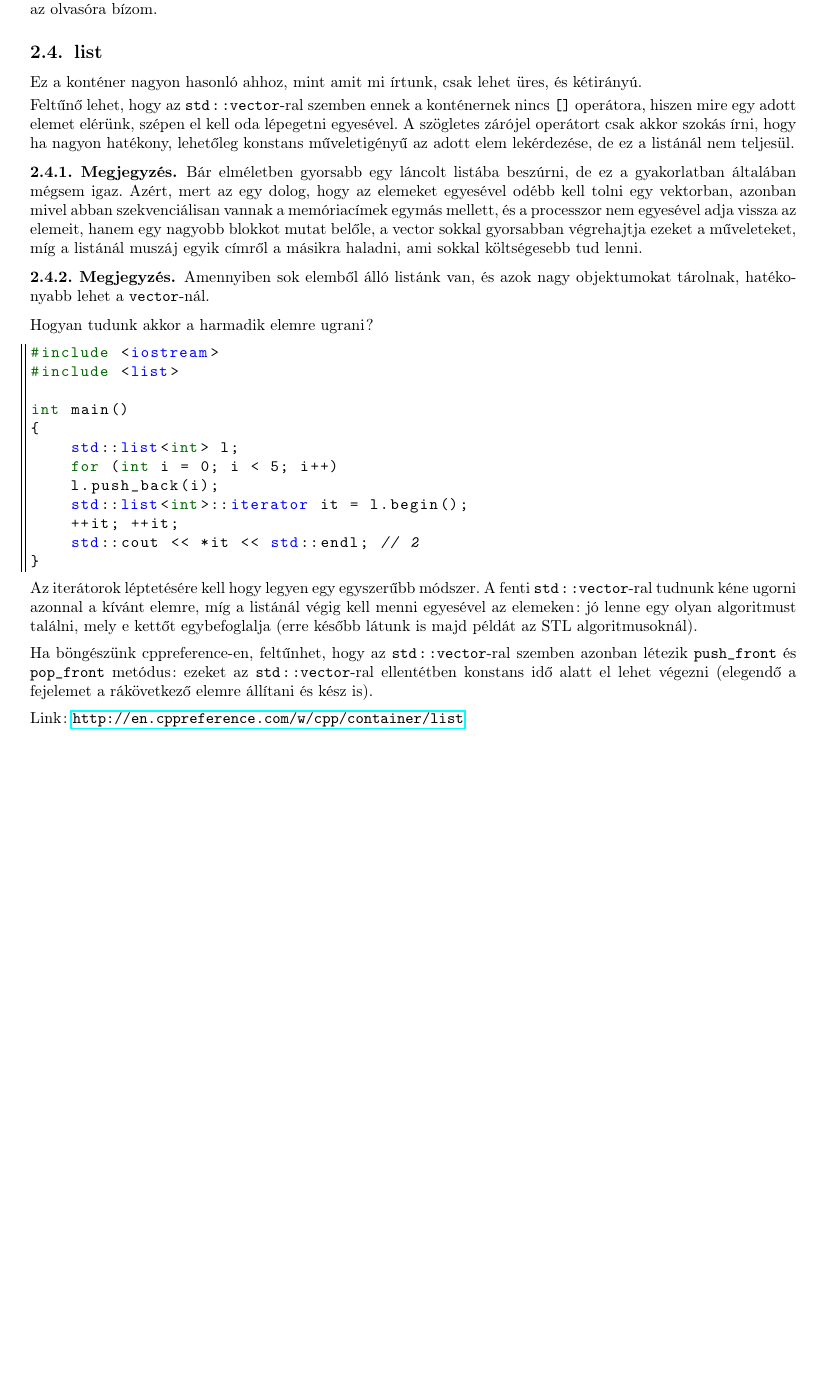
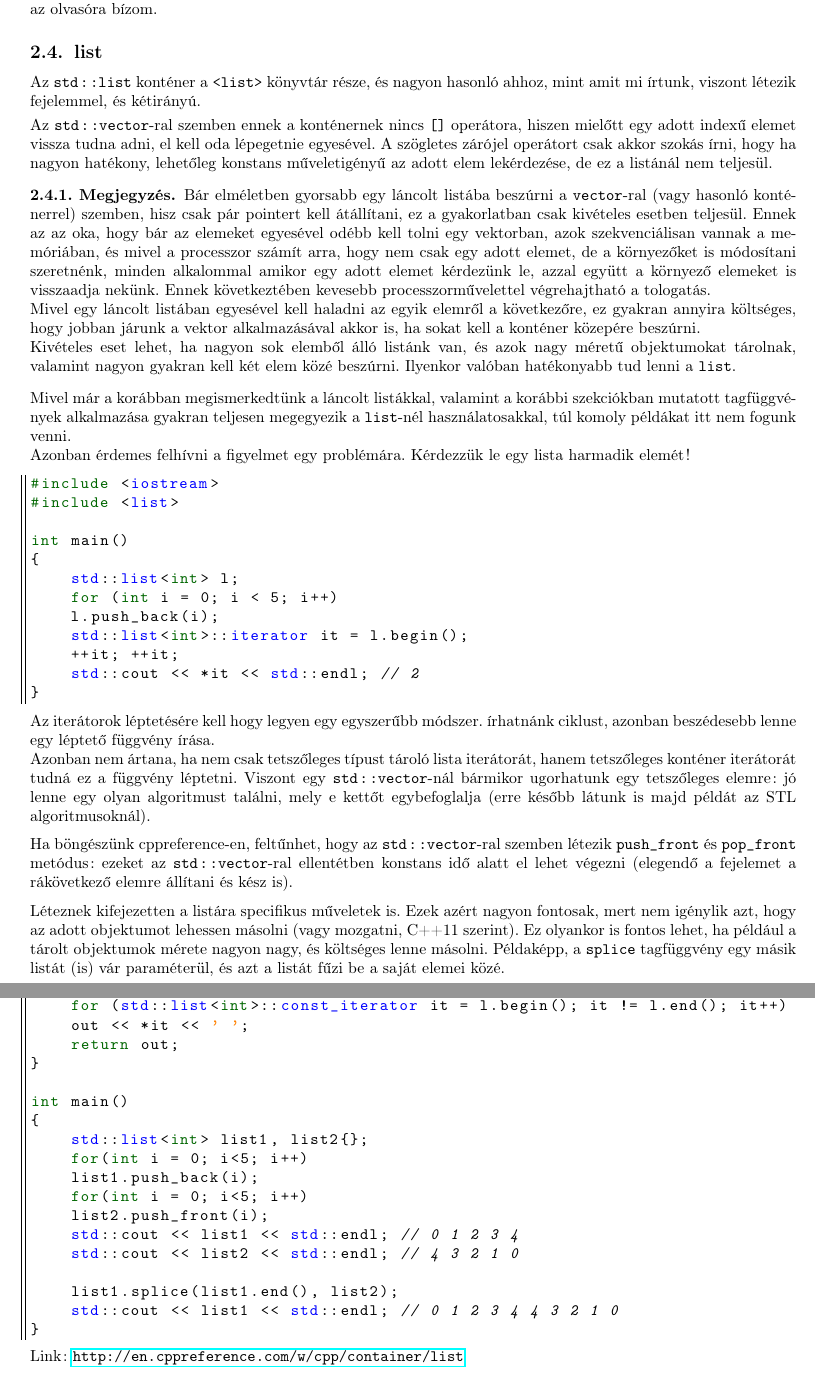
Before and after one commit to Szelethus/ELTE-IK-CPP, a LaTeX document (09gy_cpp/09gy_cpp.tex): part of page 9 of 10 before the commit and two parts of pages 9 and 10 of 11 after it, the two joined at a grey line, cut so that both start at the same text, the shorter picture padded with empty space. Compiled offline with pdfLaTeX.

Commit message:
Rewrote the section about std::list

```diff
--- a/09gy_cpp/09gy_cpp.tex
+++ b/09gy_cpp/09gy_cpp.tex
@@ -527,17 +528,20 @@ int main()
 		Az \texttt{std::multiset} működése az eddigiek alapján triviális, így annak megismerését ismét az olvasóra bízom.
 	\end{note}
 	\subsection{list}
-	Ez a konténer nagyon hasonló ahhoz, mint amit mi írtunk, csak lehet üres, és kétirányú.
+	Az \texttt{std::list} konténer a \texttt{<list>} könyvtár része, és nagyon hasonló ahhoz, mint amit mi írtunk, viszont létezik fejelemmel, és kétirányú.
 	\smallskip
 
-	Feltűnő lehet, hogy az \texttt{std::vector}-ral szemben ennek a konténernek nincs \texttt{[]} operátora, hiszen mire egy adott elemet elérünk, szépen el kell oda lépegetni egyesével. A szögletes zárójel operátort csak akkor szokás írni, hogy ha nagyon hatékony, lehetőleg konstans műveletigényű az adott elem lekérdezése, de ez a listánál nem teljesül.
+	Az \texttt{std::vector}-ral szemben ennek a konténernek nincs \texttt{[]} operátora, hiszen mielőtt egy adott indexű elemet vissza tudna adni, el kell oda lépegetnie egyesével. A szögletes zárójel operátort csak akkor szokás írni, hogy ha nagyon hatékony, lehetőleg konstans műveletigényű az adott elem lekérdezése, de ez a listánál nem teljesül.
 	\begin{note}
-		Bár elméletben gyorsabb egy láncolt listába beszúrni, de ez a gyakorlatban általában mégsem igaz. Azért, mert az egy dolog, hogy az elemeket egyesével odébb kell tolni egy vektorban, azonban mivel abban szekvenciálisan vannak a memóriacímek egymás mellett, és a processzor nem egyesével adja vissza az elemeit, hanem egy nagyobb blokkot mutat belőle, a vector sokkal gyorsabban végrehajtja ezeket a műveleteket, míg a listánál muszáj egyik címről a másikra haladni, ami sokkal költségesebb tud lenni.
+		Bár elméletben gyorsabb egy láncolt listába beszúrni a \texttt{vector}-ral (vagy hasonló konténerrel) szemben, hisz csak pár pointert kell átállítani, ez a gyakorlatban csak kivételes esetben teljesül. Ennek az az oka, hogy bár az elemeket egyesével odébb kell tolni egy vektorban, azok szekvenciálisan vannak a memóriában, és mivel a processzor számít arra, hogy nem csak egy adott elemet, de a környezőket is módosítani szeretnénk, minden alkalommal amikor egy adott elemet kérdezünk le, azzal együtt a környező elemeket is visszaadja nekünk. Ennek következtében kevesebb processzorművelettel végrehajtható a tologatás.
+
+		Mivel egy láncolt listában egyesével kell haladni az egyik elemről a következőre, ez gyakran annyira költséges, hogy jobban járunk a vektor alkalmazásával akkor is, ha sokat kell a konténer közepére beszúrni.
+
+		Kivételes eset lehet, ha nagyon sok elemből álló listánk van, és azok nagy méretű objektumokat tárolnak, valamint nagyon gyakran kell két elem közé beszúrni. Ilyenkor valóban hatékonyabb tud lenni a \texttt{list}.
 	\end{note}
-	\begin{note}
-		Amennyiben sok elemből álló listánk van, és azok nagy objektumokat tárolnak, hatékonyabb lehet a \texttt{vector}-nál.
-	\end{note}
-	Hogyan tudunk akkor a harmadik elemre ugrani?
+	Mivel már a korábban megismerkedtünk a láncolt listákkal, valamint a korábbi szekciókban mutatott tagfüggvények alkalmazása gyakran teljesen megegyezik a \texttt{list}-nél használatosakkal, túl komoly példákat itt nem fogunk venni.
+
+	Azonban érdemes felhívni a figyelmet egy problémára. Kérdezzük le egy lista harmadik elemét!
 	\begin{lstlisting}
 #include <iostream>
 #include <list>
@@ -552,12 +556,37 @@ int main()
 	std::cout << *it << std::endl; // 2
 }
 	\end{lstlisting}
-	Az iterátorok léptetésére kell hogy legyen egy egyszerűbb módszer. A fenti \texttt{std::vector}-ral tudnunk kéne ugorni azonnal a kívánt elemre, míg a listánál végig kell menni egyesével az elemeken: jó lenne egy olyan algoritmust találni, mely e kettőt egybefoglalja (erre később látunk is majd példát az STL algoritmusoknál).
+	Az iterátorok léptetésére kell hogy legyen egy egyszerűbb módszer. írhatnánk ciklust, azonban beszédesebb lenne egy léptető függvény írása.
+
+	Azonban nem ártana, ha nem csak tetszőleges típust tároló lista iterátorát, hanem tetszőleges konténer iterátorát tudná ez a függvény léptetni. Viszont egy \texttt{std::vector}-nál bármikor ugorhatunk egy tetszőleges elemre: jó lenne egy olyan algoritmust találni, mely e kettőt egybefoglalja (erre később látunk is majd példát az STL algoritmusoknál).
 
 	\medskip
-	Ha böngészünk cppreference-en, feltűnhet, hogy az \texttt{std::vector}-ral szemben azonban létezik \texttt{push\_front} és \texttt{pop\_front} metódus: ezeket az \texttt{std::vector}-ral ellentétben konstans idő alatt el lehet végezni (elegendő a fejelemet a rákövetkező elemre állítani és kész is).
+	Ha böngészünk cppreference-en, feltűnhet, hogy az \texttt{std::vector}-ral szemben létezik \texttt{push\_front} és \texttt{pop\_front} metódus: ezeket az \texttt{std::vector}-ral ellentétben konstans idő alatt el lehet végezni (elegendő a fejelemet a rákövetkező elemre állítani és kész is).
 	\medskip
 
+	Léteznek kifejezetten a listára specifikus műveletek is. Ezek azért nagyon fontosak, mert nem igénylik azt, hogy az adott objektumot lehessen másolni (vagy mozgatni, C++11 szerint). Ez olyankor is fontos lehet, ha például a tárolt objektumok mérete nagyon nagy, és költséges lenne másolni. Példaképp, a \texttt{splice} tagfüggvény egy másik listát (is) vár paraméterül, és azt a listát fűzi be a saját elemei közé.
+\begin{lstlisting}
+std::ostream& operator<<(std::ostream& out, const std::list<int> &l)
+{
+	for (std::list<int>::const_iterator it = l.begin(); it != l.end(); it++)
+	out << *it << ' ';
+	return out;
+}
+
+int main()
+{
+	std::list<int> list1, list2{};
+	for(int i = 0; i<5; i++)
+	list1.push_back(i);
+	for(int i = 0; i<5; i++)
+	list2.push_front(i);
+	std::cout << list1 << std::endl; // 0 1 2 3 4
+	std::cout << list2 << std::endl; // 4 3 2 1 0
+
+	list1.splice(list1.end(), list2);
+	std::cout << list1 << std::endl; // 0 1 2 3 4 4 3 2 1 0
+}
+\end{lstlisting}
 	Link: \url{http://en.cppreference.com/w/cpp/container/list}
 	\subsection{map}
 	Az \texttt{std::map} a \texttt{<map>} könyvtárban található. Ez egy egyedi kulcs-érték párokat tároló konténer, mely minden kulcshoz egy értéket rendel. Működése nagyon hasonlít az \texttt{std::set}-ére, annyi különbséggel, hogy párokat tárol (így két kötelező template paramétere van), és mindig a kulcs szerint rendez.
```
Also changed, not shown: 09gy_cpp/09gy_cpp.tex (7 more changed lines).
